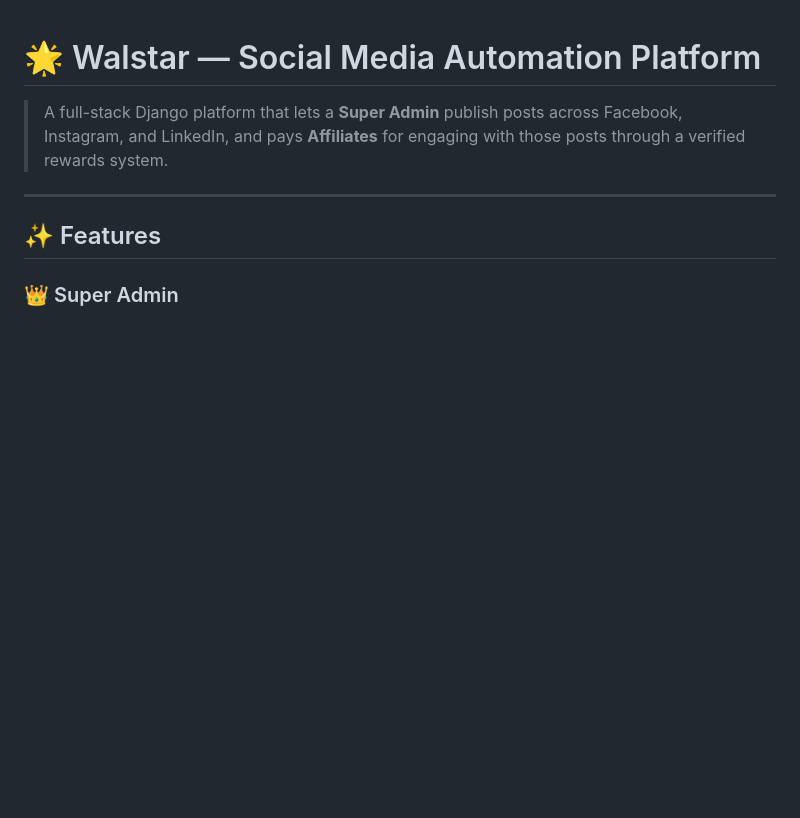
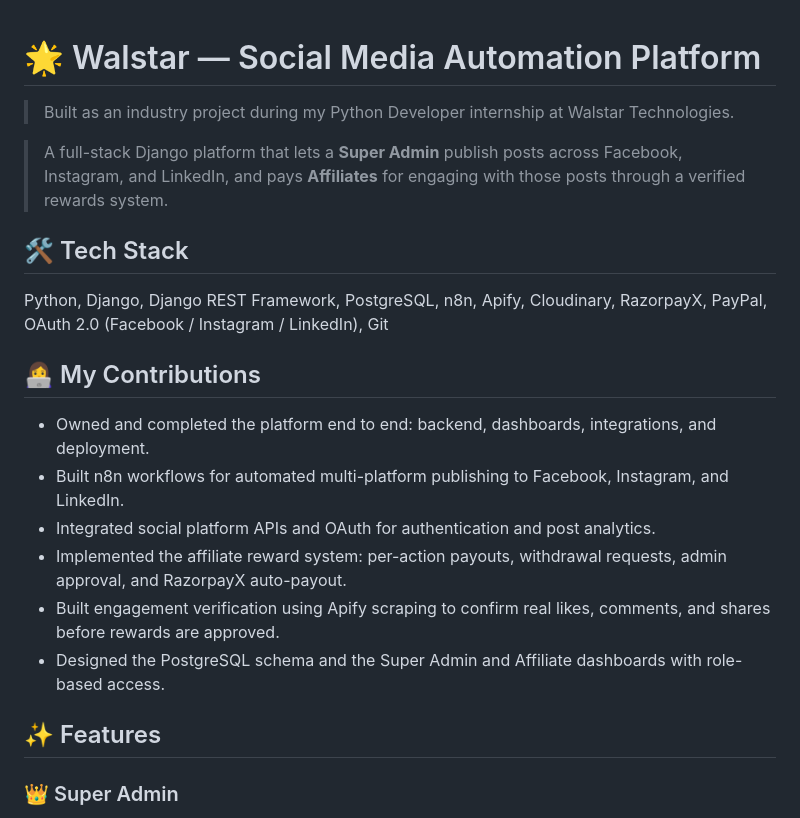
Before and after one commit to Sanika3332/Social-Media-Automation-Platform, a Markdown page: README.md, the part around the change. Rendered like a GitHub page; blank space fills up the shorter version.

```diff
--- a/README.md
+++ b/README.md
@@ -1,8 +1,18 @@
 # 🌟 Walstar — Social Media Automation Platform
+> Built as an industry project during my Python Developer internship at Walstar Technologies.
 
 > A full-stack Django platform that lets a **Super Admin** publish posts across Facebook, Instagram, and LinkedIn, and pays **Affiliates** for engaging with those posts through a verified rewards system.
 
----
+## 🛠 Tech Stack
+Python, Django, Django REST Framework, PostgreSQL, n8n, Apify, Cloudinary, RazorpayX, PayPal, OAuth 2.0 (Facebook / Instagram / LinkedIn), Git
+
+## 👩‍💻 My Contributions
+- Owned and completed the platform end to end: backend, dashboards, integrations, and deployment.
+- Built n8n workflows for automated multi-platform publishing to Facebook, Instagram, and LinkedIn.
+- Integrated social platform APIs and OAuth for authentication and post analytics.
+- Implemented the affiliate reward system: per-action payouts, withdrawal requests, admin approval, and RazorpayX auto-payout.
+- Built engagement verification using Apify scraping to confirm real likes, comments, and shares before rewards are approved.
+- Designed the PostgreSQL schema and the Super Admin and Affiliate dashboards with role-based access.
 
 ## ✨ Features
 
```
